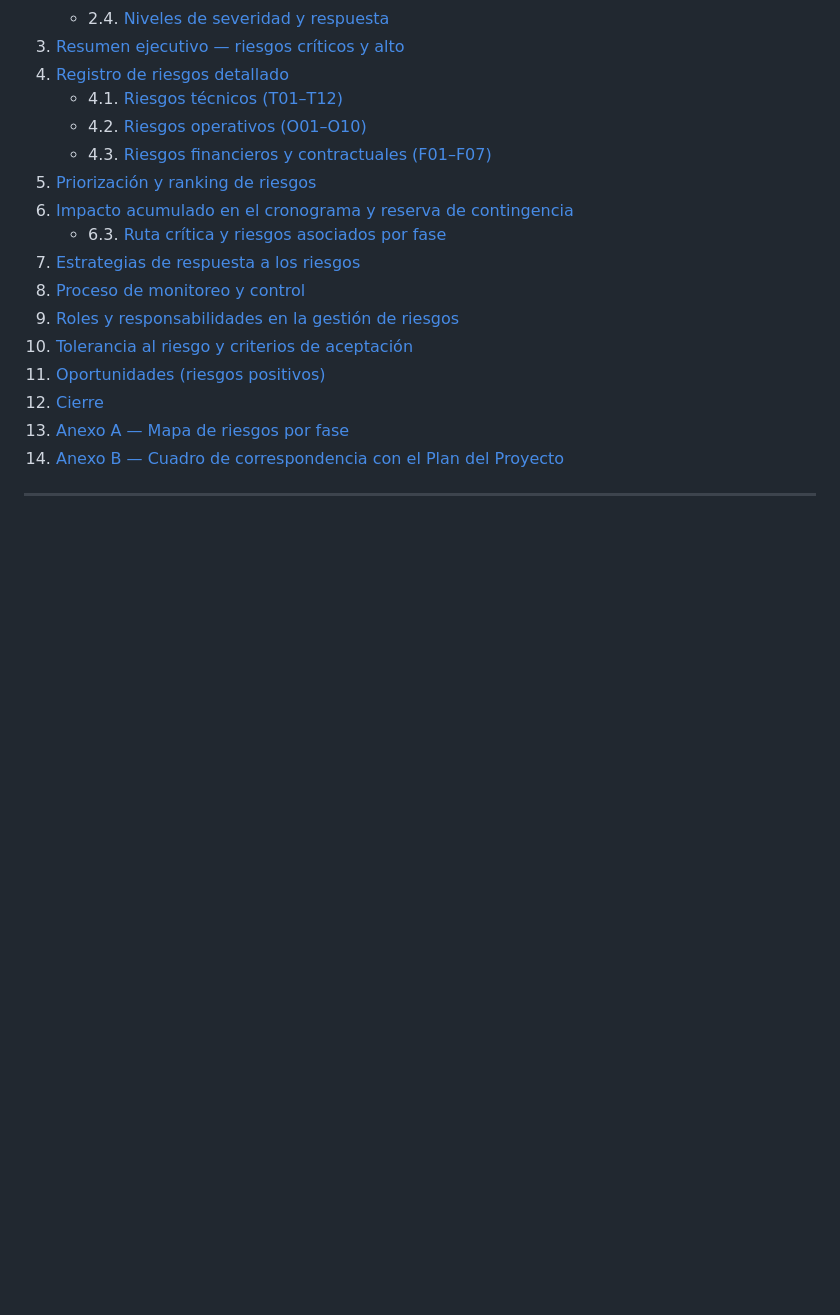
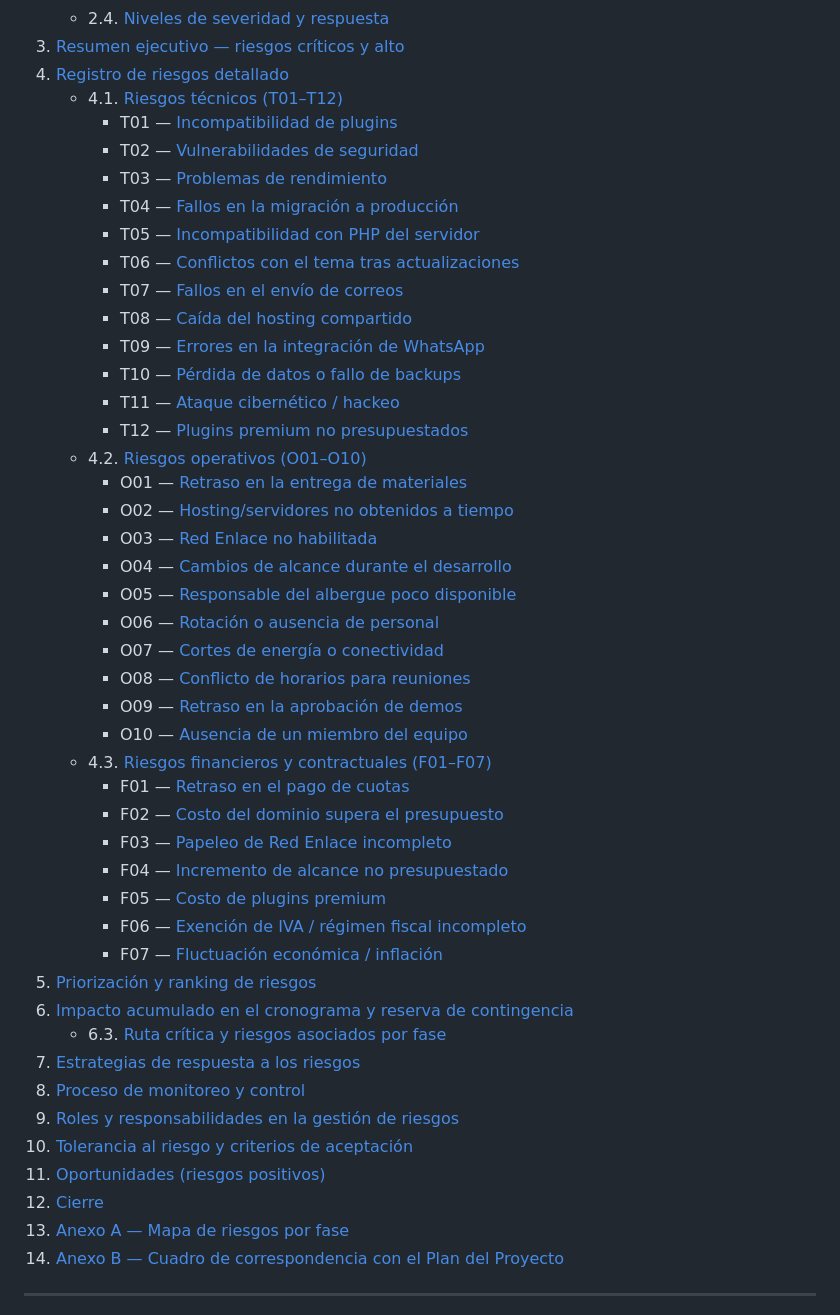
Before and after one commit to TrynaFindMimi/gestion-proyectos, a Markdown page: docs/TDR_Gestion_Riesgos_Peluchin.md, the part around the change. Rendered like a GitHub page; blank space fills up the shorter version.

Commit message:
Correccion indice riesgos

```diff
--- a/docs/TDR_Gestion_Riesgos_Peluchin.md
+++ b/docs/TDR_Gestion_Riesgos_Peluchin.md
@@ -52,8 +52,37 @@ El detalle de cada riesgo (ID) se encuentra en la [sección 4 — Registro de ri
 3. [Resumen ejecutivo — riesgos críticos y alto](#3-resumen-ejecutivo-riesgos-críticos-y-alto)
 4. [Registro de riesgos detallado](#4-registro-de-riesgos-detallado)
    - 4.1. [Riesgos técnicos (T01–T12)](#41-riesgos-técnicos)
+     - T01 — [Incompatibilidad de plugins](#t01-incompatibilidad-de-plugins-entre-sí-o-con-la-versión-de-wordpress)
+     - T02 — [Vulnerabilidades de seguridad](#t02-vulnerabilidades-de-seguridad-en-wordpress-o-plugins)
+     - T03 — [Problemas de rendimiento](#t03-problemas-de-rendimiento-por-exceso-de-plugins)
+     - T04 — [Fallos en la migración a producción](#t04-fallos-en-la-migración-de-staging-a-producción)
+     - T05 — [Incompatibilidad con PHP del servidor](#t05-incompatibilidad-con-la-versión-de-php-del-servidor)
+     - T06 — [Conflictos con el tema tras actualizaciones](#t06-conflictos-con-el-tema-después-de-actualizaciones)
+     - T07 — [Fallos en el envío de correos](#t07-fallos-en-el-envío-de-correos-automáticos)
+     - T08 — [Caída del hosting compartido](#t08-caída-del-hosting-compartido-por-tráfico-o-recursos)
+     - T09 — [Errores en la integración de WhatsApp](#t09-errores-en-la-integración-de-whatsapp)
+     - T10 — [Pérdida de datos o fallo de backups](#t10-pérdida-de-datos-o-fallo-de-backups)
+     - T11 — [Ataque cibernético / hackeo](#t11-ataque-cibernético-hackeo-del-sitio-en-producción)
+     - T12 — [Plugins premium no presupuestados](#t12-necesidad-de-plugins-premium-no-presupuestados)
    - 4.2. [Riesgos operativos (O01–O10)](#42-riesgos-operativos)
+     - O01 — [Retraso en la entrega de materiales](#o01-retraso-en-la-entrega-de-materiales-por-parte-del-albergue)
+     - O02 — [Hosting/servidores no obtenidos a tiempo](#o02-la-ong-no-obtiene-hosting-o-servidores-a-tiempo)
+     - O03 — [Red Enlace no habilitada](#o03-la-ong-no-obtiene-la-habilitación-de-red-enlace)
+     - O04 — [Cambios de alcance durante el desarrollo](#o04-cambios-de-alcance-durante-el-desarrollo)
+     - O05 — [Responsable del albergue poco disponible](#o05-disponibilidad-reducida-del-responsable-del-albergue)
+     - O06 — [Rotación o ausencia de personal](#o06-rotación-o-ausencia-de-personal-del-albergue)
+     - O07 — [Cortes de energía o conectividad](#o07-cortes-de-energía-o-problemas-de-conectividad-comunes-en-la-paz)
+     - O08 — [Conflicto de horarios para reuniones](#o08-conflicto-de-horarios-para-reuniones-y-demos)
+     - O09 — [Retraso en la aprobación de demos](#o09-retraso-en-la-aprobación-de-demos-y-entregables)
+     - O10 — [Ausencia de un miembro del equipo](#o10-ausencia-de-un-miembro-del-equipo-de-desarrollo)
    - 4.3. [Riesgos financieros y contractuales (F01–F07)](#43-riesgos-financieros-y-contractuales)
+     - F01 — [Retraso en el pago de cuotas](#f01-retraso-en-el-pago-de-las-cuotas-por-parte-de-la-ong)
+     - F02 — [Costo del dominio supera el presupuesto](#f02-el-costo-del-dominio-supera-el-presupuesto-del-proyecto)
+     - F03 — [Papeleo de Red Enlace incompleto](#f03-la-ong-no-completa-el-papeleo-de-red-enlace-financiero)
+     - F04 — [Incremento de alcance no presupuestado](#f04-incremento-del-alcance-no-presupuestado)
+     - F05 — [Costo de plugins premium](#f05-costo-de-plugins-premium-necesarios)
+     - F06 — [Exención de IVA / régimen fiscal incompleto](#f06-documentación-de-exención-de-iva-o-régimen-fiscal-incompleta)
+     - F07 — [Fluctuación económica / inflación](#f07-fluctuación-económica-inflación-sobre-el-precio-fijo)
 5. [Priorización y ranking de riesgos](#5-priorización-y-ranking-de-riesgos)
 6. [Impacto acumulado en el cronograma y reserva de contingencia](#6-impacto-acumulado-en-el-cronograma-y-reserva-de-contingencia)
    - 6.3. [Ruta crítica y riesgos asociados por fase](#63-ruta-crítica-y-riesgos-asociados-por-fase)
```
